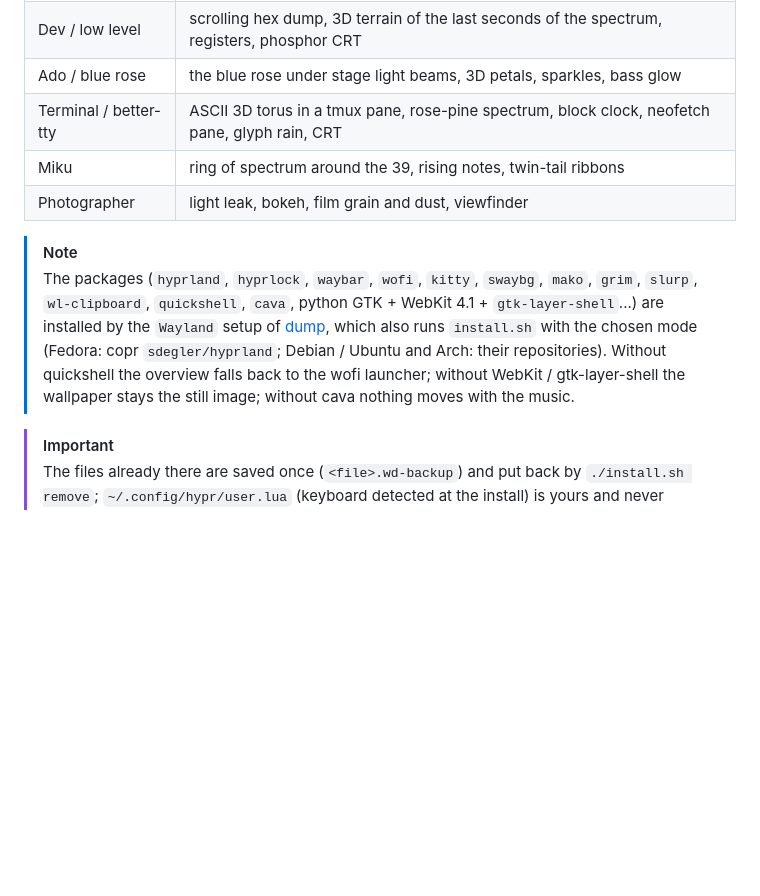
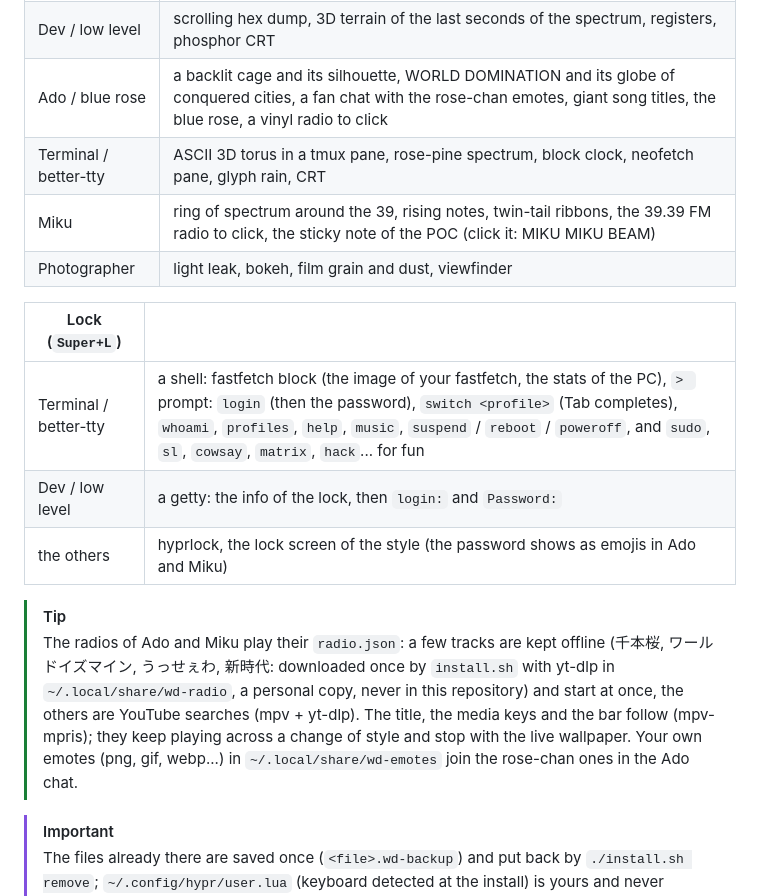
Before and after one commit to TsukiNi22/wayland-desktop, a Markdown page: README.md, the part around one of its changes. Drawn GitHub-style; blank space fills up the shorter version.

```diff
--- a/README.md
+++ b/README.md
@@ -74,17 +94,23 @@ Wayland configuration. Every style has working windows, a lock screen, files, a
 | ----- | ------------------------------------------------------ |
 | System | aurora, a 3D sphere of points pushed by the music, perspective grid, waveform, light clock |
 | Dev / low level | scrolling hex dump, 3D terrain of the last seconds of the spectrum, registers, phosphor CRT |
-| Ado / blue rose | the blue rose under stage light beams, 3D petals, sparkles, bass glow |
+| Ado / blue rose | a backlit cage and its silhouette, WORLD DOMINATION and its globe of conquered cities, a fan chat with the rose-chan emotes, giant song titles, the blue rose, a vinyl radio to click |
 | Terminal / better-tty | ASCII 3D torus in a tmux pane, rose-pine spectrum, block clock, neofetch pane, glyph rain, CRT |
-| Miku | ring of spectrum around the 39, rising notes, twin-tail ribbons |
+| Miku | ring of spectrum around the 39, rising notes, twin-tail ribbons, the 39.39 FM radio to click, the sticky note of the POC (click it: MIKU MIKU BEAM) |
 | Photographer | light leak, bokeh, film grain and dust, viewfinder |
 
-> [!NOTE]
-> The packages (`hyprland`, `hyprlock`, `waybar`, `wofi`, `kitty`, `swaybg`, `mako`, `grim`, `slurp`, `wl-clipboard`,
-> `quickshell`, `cava`, python GTK + WebKit 4.1 + `gtk-layer-shell`...) are installed by the `Wayland` setup of
-> [dump](https://github.com/TsukiNi22/dump), which also runs `install.sh` with the chosen mode (Fedora: copr
-> `sdegler/hyprland`; Debian / Ubuntu and Arch: their repositories). Without quickshell the overview falls back to the wofi
-> launcher; without WebKit / gtk-layer-shell the wallpaper stays the still image; without cava nothing moves with the music.
+| Lock (`Super+L`) | |
+| ---------------- | - |
+| Terminal / better-tty | a shell: fastfetch block (the image of your fastfetch, the stats of the PC), `> ` prompt: `login` (then the password), `switch <profile>` (Tab completes), `whoami`, `profiles`, `help`, `music`, `suspend` / `reboot` / `poweroff`, and `sudo`, `sl`, `cowsay`, `matrix`, `hack`... for fun |
+| Dev / low level | a getty: the info of the lock, then `login:` and `Password:` |
+| the others | hyprlock, the lock screen of the style (the password shows as emojis in Ado and Miku) |
+
+> [!TIP]
+> The radios of Ado and Miku play their `radio.json`: a few tracks are kept offline (千本桜, ワールドイズマイン, うっせぇわ,
+> 新時代: downloaded once by `install.sh` with yt-dlp in `~/.local/share/wd-radio`, a personal copy, never in this
+> repository) and start at once, the others are YouTube searches (mpv + yt-dlp). The title, the media keys and the bar
+> follow (mpv-mpris); they keep playing across a change of style and stop with the live wallpaper. Your own emotes (png,
+> gif, webp...) in `~/.local/share/wd-emotes` join the rose-chan ones in the Ado chat.
 
 > [!IMPORTANT]
 > The files already there are saved once (`<file>.wd-backup`) and put back by `./install.sh remove`;
```
Also changed, not shown: other parts of README.md (+26 -6 lines).
